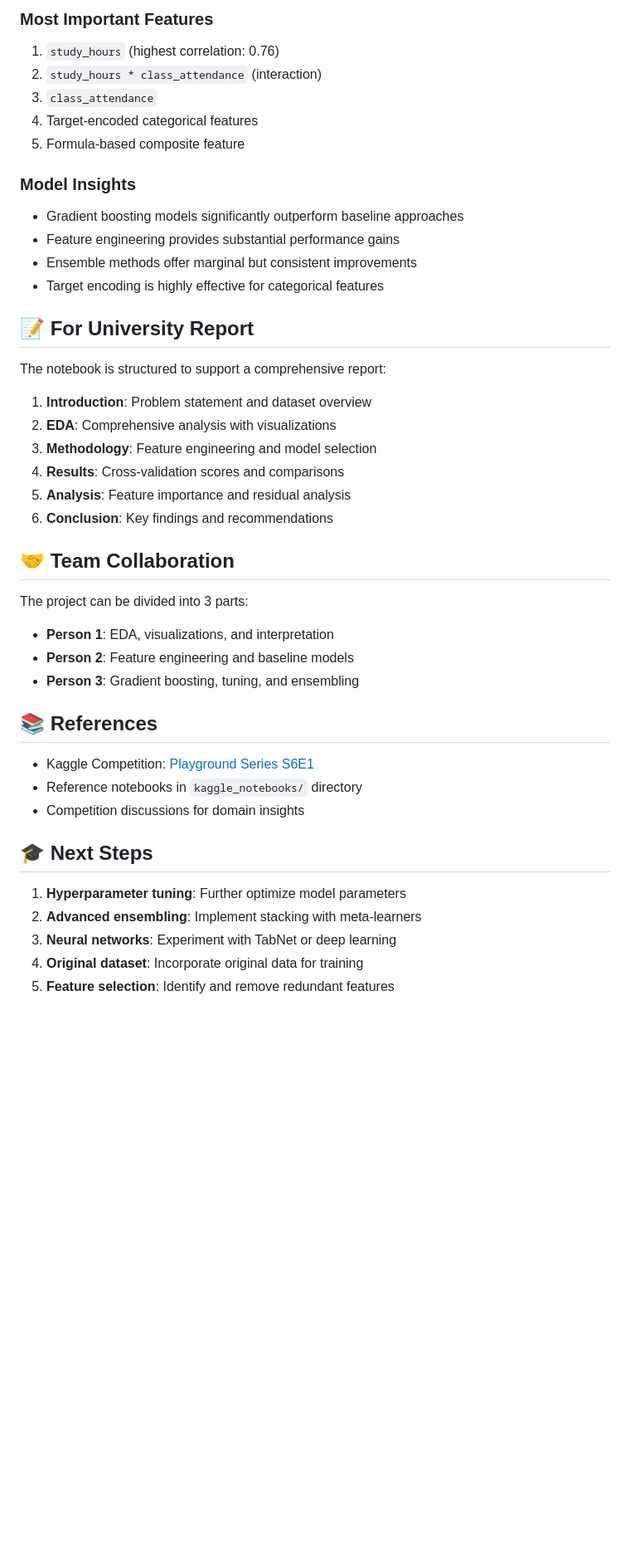
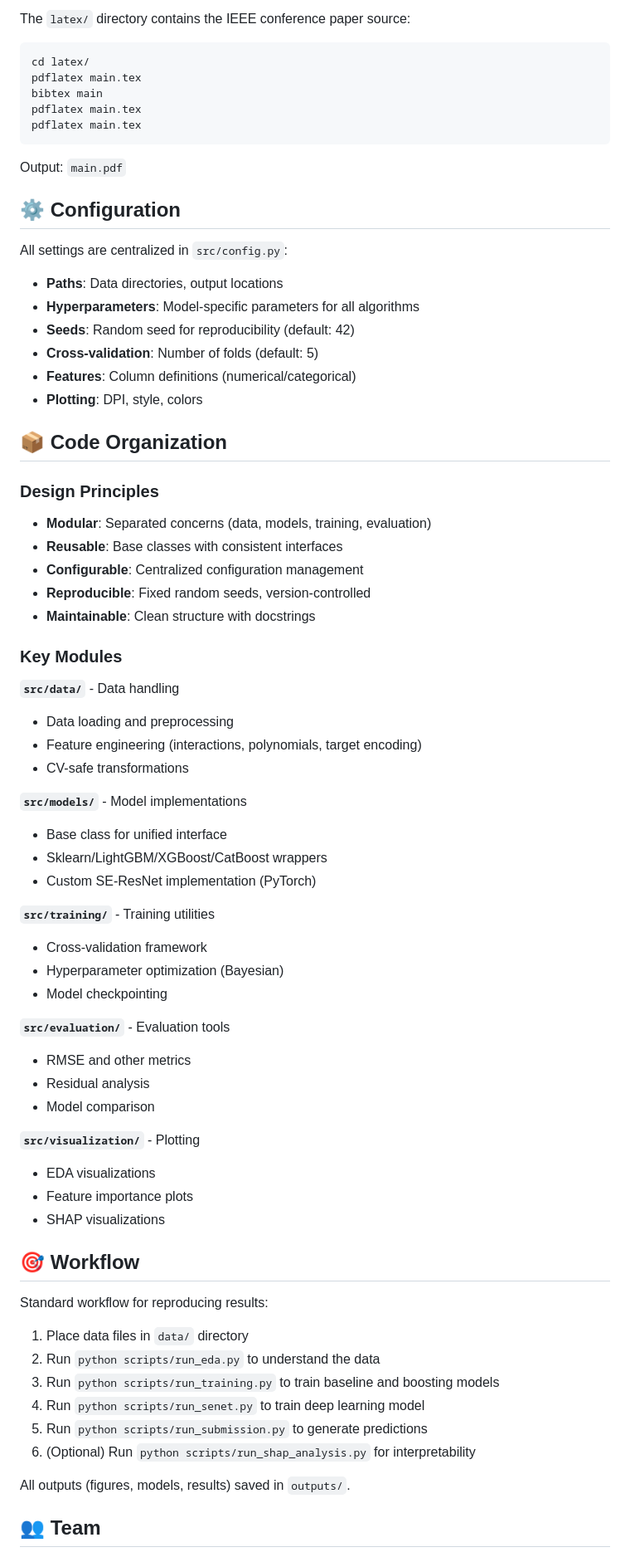
Before and after one commit to Zasha01/MLCV_Kaggle, a Markdown page: README.md, the part around one of its changes. Shown at 83% size. Rendered like a GitHub page; blank space fills up the shorter version.

````diff
--- a/README.md
+++ b/README.md
@@ -136,46 +104,75 @@ Based on cross-validation, expected RMSE scores:
 
-### Most Important Features
-1. `study_hours` (highest correlation: 0.76)
-2. `study_hours * class_attendance` (interaction)
-3. `class_attendance`
-4. Target-encoded categorical features
-5. Formula-based composite feature
+The `latex/` directory contains the IEEE conference paper source:
 
-### Model Insights
-- Gradient boosting models significantly outperform baseline approaches
-- Feature engineering provides substantial performance gains
-- Ensemble methods offer marginal but consistent improvements
-- Target encoding is highly effective for categorical features
+```bash
+cd latex/
+pdflatex main.tex
+bibtex main
+pdflatex main.tex
+pdflatex main.tex
+```
 
-## 📝 For University Report
+Output: `main.pdf`
 
-The notebook is structured to support a comprehensive report:
+## ⚙️ Configuration
 
-1. **Introduction**: Problem statement and dataset overview
-2. **EDA**: Comprehensive analysis with visualizations
-3. **Methodology**: Feature engineering and model selection
-4. **Results**: Cross-validation scores and comparisons
-5. **Analysis**: Feature importance and residual analysis
-6. **Conclusion**: Key findings and recommendations
+All settings are centralized in `src/config.py`:
 
-## 🤝 Team Collaboration
+- **Paths**: Data directories, output locations
+- **Hyperparameters**: Model-specific parameters for all algorithms
+- **Seeds**: Random seed for reproducibility (default: 42)
+- **Cross-validation**: Number of folds (default: 5)
+- **Features**: Column definitions (numerical/categorical)
+- **Plotting**: DPI, style, colors
 
-The project can be divided into 3 parts:
+## 📦 Code Organization
 
-- **Person 1**: EDA, visualizations, and interpretation
-- **Person 2**: Feature engineering and baseline models
-- **Person 3**: Gradient boosting, tuning, and ensembling
+### Design Principles
+- **Modular**: Separated concerns (data, models, training, evaluation)
+- **Reusable**: Base classes with consistent interfaces
+- **Configurable**: Centralized configuration management
+- **Reproducible**: Fixed random seeds, version-controlled
+- **Maintainable**: Clean structure with docstrings
 
-## 📚 References
+### Key Modules
 
-- Kaggle Competition: [Playground Series S6E1](https://www.kaggle.com/competitions/playground-series-s6e1)
-- Reference notebooks in `kaggle_notebooks/` directory
-- Competition discussions for domain insights
+**`src/data/`** - Data handling
+- Data loading and preprocessing
+- Feature engineering (interactions, polynomials, target encoding)
+- CV-safe transformations
 
-## 🎓 Next Steps
+**`src/models/`** - Model implementations
+- Base class for unified interface
+- Sklearn/LightGBM/XGBoost/CatBoost wrappers
+- Custom SE-ResNet implementation (PyTorch)
 
-1. **Hyperparameter tuning**: Further optimize model parameters
-2. **Advanced ensembling**: Implement stacking with meta-learners
-3. **Neural networks**: Experiment with TabNet or deep learning
-4. **Original dataset**: Incorporate original data for training
-5. **Feature selection**: Identify and remove redundant features
+**`src/training/`** - Training utilities
+- Cross-validation framework
+- Hyperparameter optimization (Bayesian)
+- Model checkpointing
+
+**`src/evaluation/`** - Evaluation tools
+- RMSE and other metrics
+- Residual analysis
+- Model comparison
+
+**`src/visualization/`** - Plotting
+- EDA visualizations
+- Feature importance plots
+- SHAP visualizations
+
+## 🎯 Workflow
+
+Standard workflow for reproducing results:
+
+1. Place data files in `data/` directory
+2. Run `python scripts/run_eda.py` to understand the data
+3. Run `python scripts/run_training.py` to train baseline and boosting models
+4. Run `python scripts/run_senet.py` to train deep learning model
+5. Run `python scripts/run_submission.py` to generate predictions
+6. (Optional) Run `python scripts/run_shap_analysis.py` for interpretability
+
+All outputs (figures, models, results) saved in `outputs/`.
+
+## 👥 Team
+
````
Also changed, not shown: other parts of README.md (+87 -119 lines).
